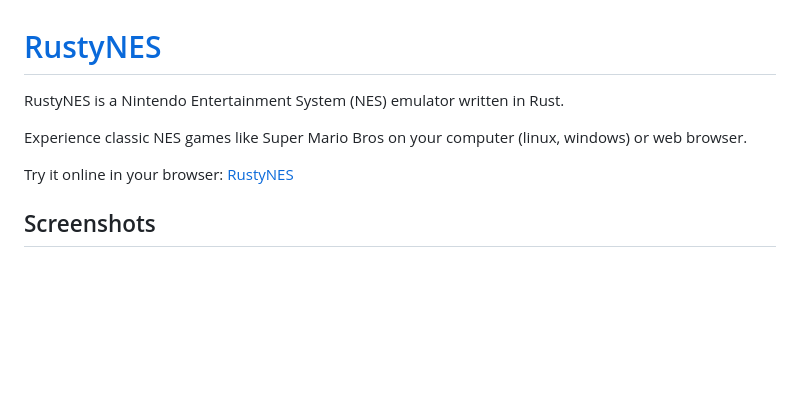
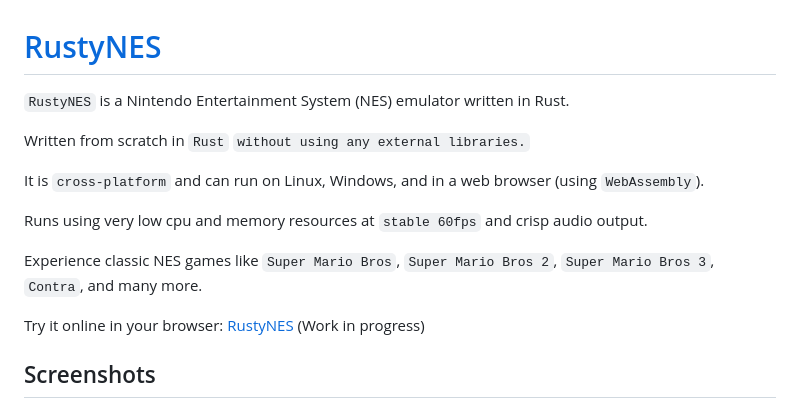
Before and after one commit to vedant416/RustyNES, a Markdown page: README.md, the part around the change. Drawn GitHub-style; blank space fills up the shorter version.

```diff
--- a/README.md
+++ b/README.md
@@ -1,10 +1,16 @@
 # [RustyNES](https://vedant416.github.io/RustyNES/)
 
-RustyNES is a Nintendo Entertainment System (NES) emulator written in Rust.
+`RustyNES` is a Nintendo Entertainment System (NES) emulator written in Rust.
 
-Experience classic NES games like Super Mario Bros on your computer (linux, windows) or web browser.
+Written from scratch in `Rust` `without using any external libraries.`
 
-Try it online in your browser: [RustyNES](https://vedant416.github.io/RustyNES/)
+It is `cross-platform` and can run on Linux, Windows, and in a web browser (using `WebAssembly`).
+
+Runs using very low cpu and memory resources at `stable 60fps` and crisp audio output.
+
+Experience classic NES games like `Super Mario Bros`, `Super Mario Bros 2`, `Super Mario Bros 3`, `Contra`, and many more.
+
+Try it online in your browser: [RustyNES](https://vedant416.github.io/RustyNES/) (Work in progress)
 
 ## Screenshots
 
```
